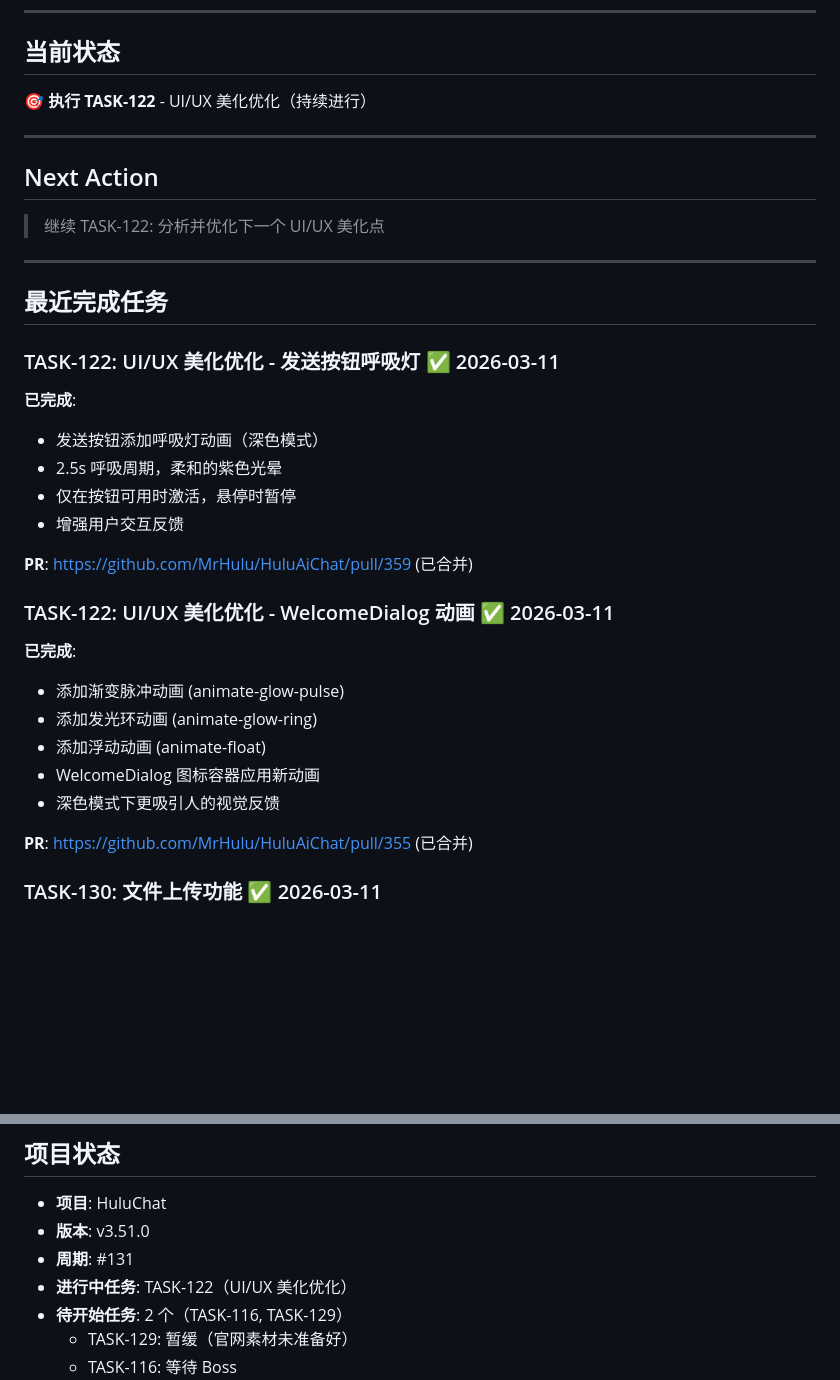
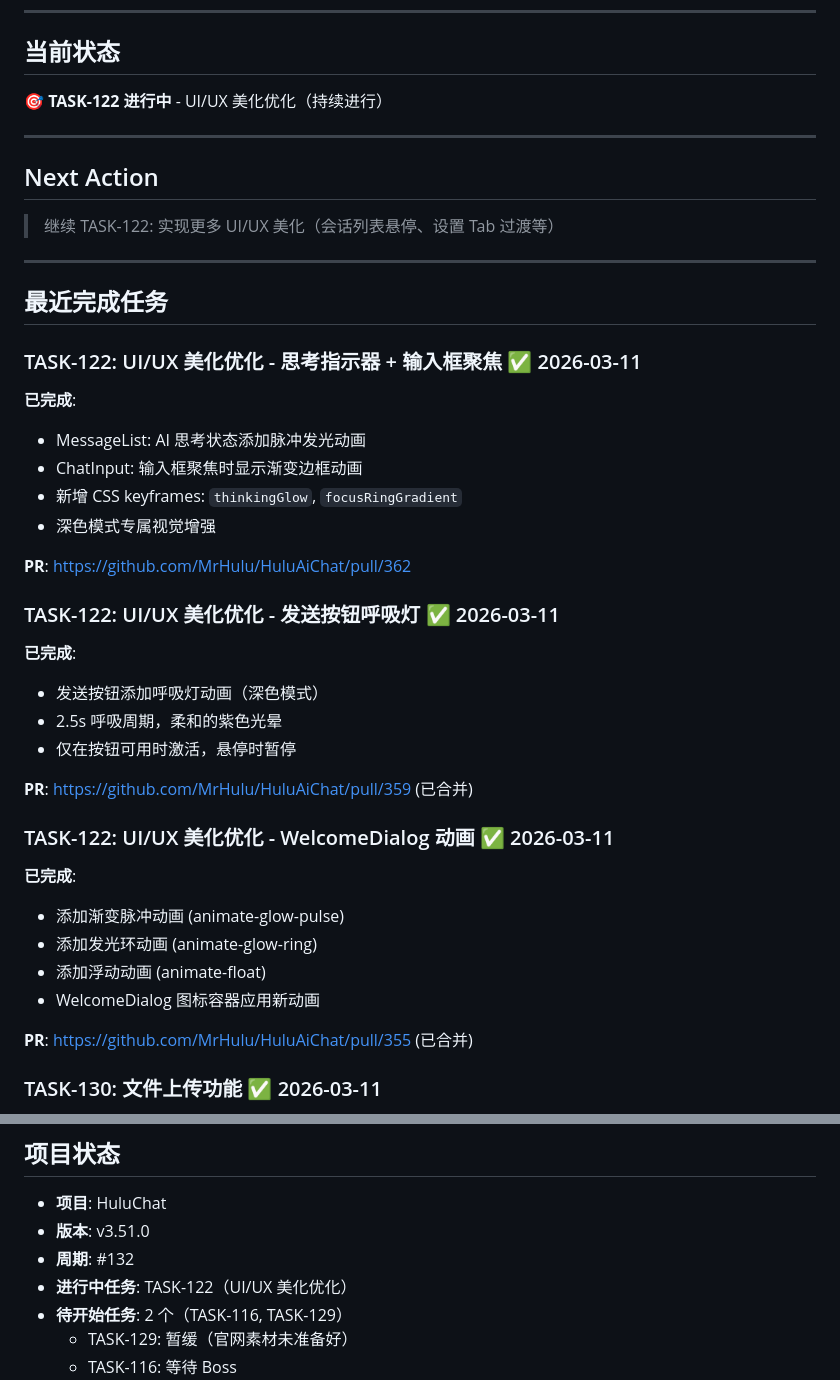
Before and after one commit to MrHulu/HuluAiChat, a Markdown page: memories/consensus.md, 2 parts joined by grey strips. GitHub-like rendering; blank space fills up the shorter version.

Commit message:
docs: 更新 consensus.md - Cycle #132
- 记录思考指示器和输入框聚焦动画完成
- PR #362 已创建

Co-Authored-By: Claude Opus 4.6 <noreply@anthropic.com>

```diff
--- a/memories/consensus.md
+++ b/memories/consensus.md
@@ -5,16 +5,26 @@
 ---
 
 ## 当前状态
-🎯 **执行 TASK-122** - UI/UX 美化优化（持续进行）
+🎯 **TASK-122 进行中** - UI/UX 美化优化（持续进行）
 
 ---
 
 ## Next Action
-> 继续 TASK-122: 分析并优化下一个 UI/UX 美化点
+> 继续 TASK-122: 实现更多 UI/UX 美化（会话列表悬停、设置 Tab 过渡等）
 
 ---
 
 ## 最近完成任务
+
+### TASK-122: UI/UX 美化优化 - 思考指示器 + 输入框聚焦 ✅ 2026-03-11
+
+**已完成**:
+- MessageList: AI 思考状态添加脉冲发光动画
+- ChatInput: 输入框聚焦时显示渐变边框动画
+- 新增 CSS keyframes: `thinkingGlow`, `focusRingGradient`
+- 深色模式专属视觉增强
+
+**PR**: https://github.com/MrHulu/HuluAiChat/pull/362
 
 ### TASK-122: UI/UX 美化优化 - 发送按钮呼吸灯 ✅ 2026-03-11
 
@@ -22,7 +32,6 @@
 - 发送按钮添加呼吸灯动画（深色模式）
 - 2.5s 呼吸周期，柔和的紫色光晕
 - 仅在按钮可用时激活，悬停时暂停
-- 增强用户交互反馈
 
 **PR**: https://github.com/MrHulu/HuluAiChat/pull/359 (已合并)
 
@@ -33,7 +42,6 @@
 - 添加发光环动画 (animate-glow-ring)
 - 添加浮动动画 (animate-float)
 - WelcomeDialog 图标容器应用新动画
-- 深色模式下更吸引人的视觉反馈
 
 **PR**: https://github.com/MrHulu/HuluAiChat/pull/355 (已合并)
 
@@ -57,7 +65,7 @@
 
 - **项目**: HuluChat
 - **版本**: v3.51.0
-- **周期**: #131
+- **周期**: #132
 - **进行中任务**: TASK-122（UI/UX 美化优化）
 - **待开始任务**: 2 个（TASK-116, TASK-129）
   - TASK-129: 暂缓（官网素材未准备好）
```
Also changed, not shown: other parts of memories/consensus.md (+2 -2 lines).
